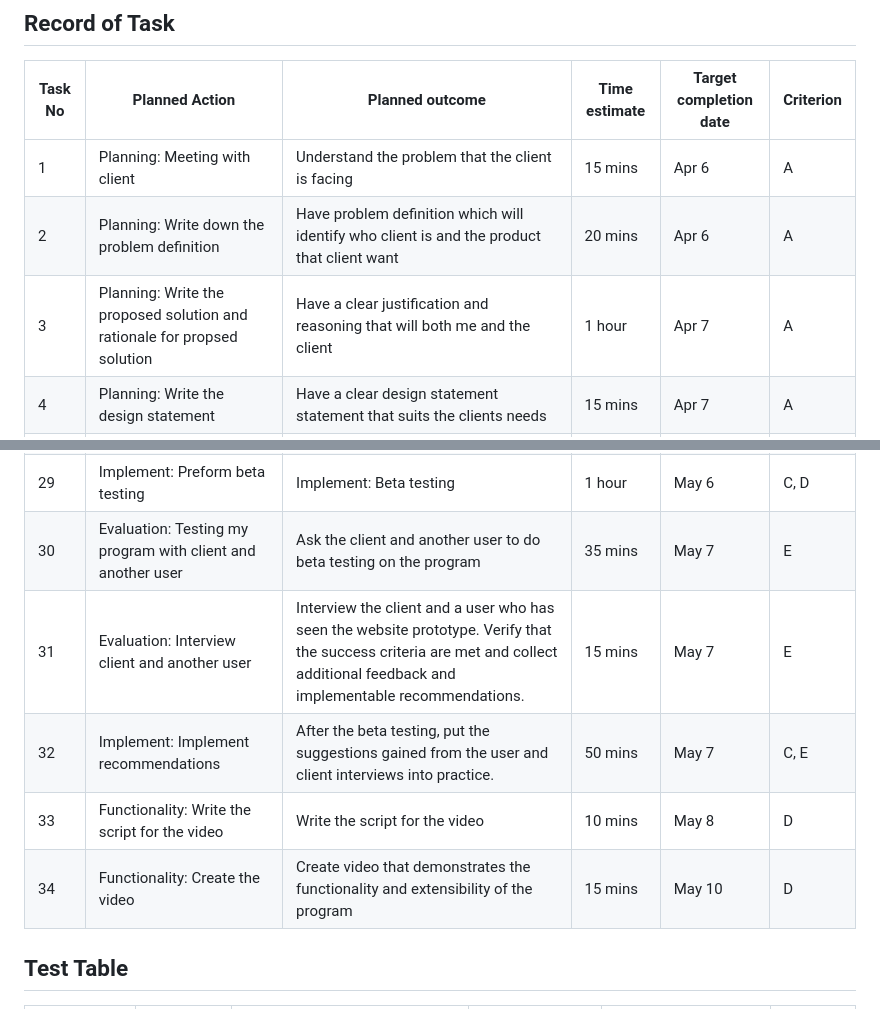
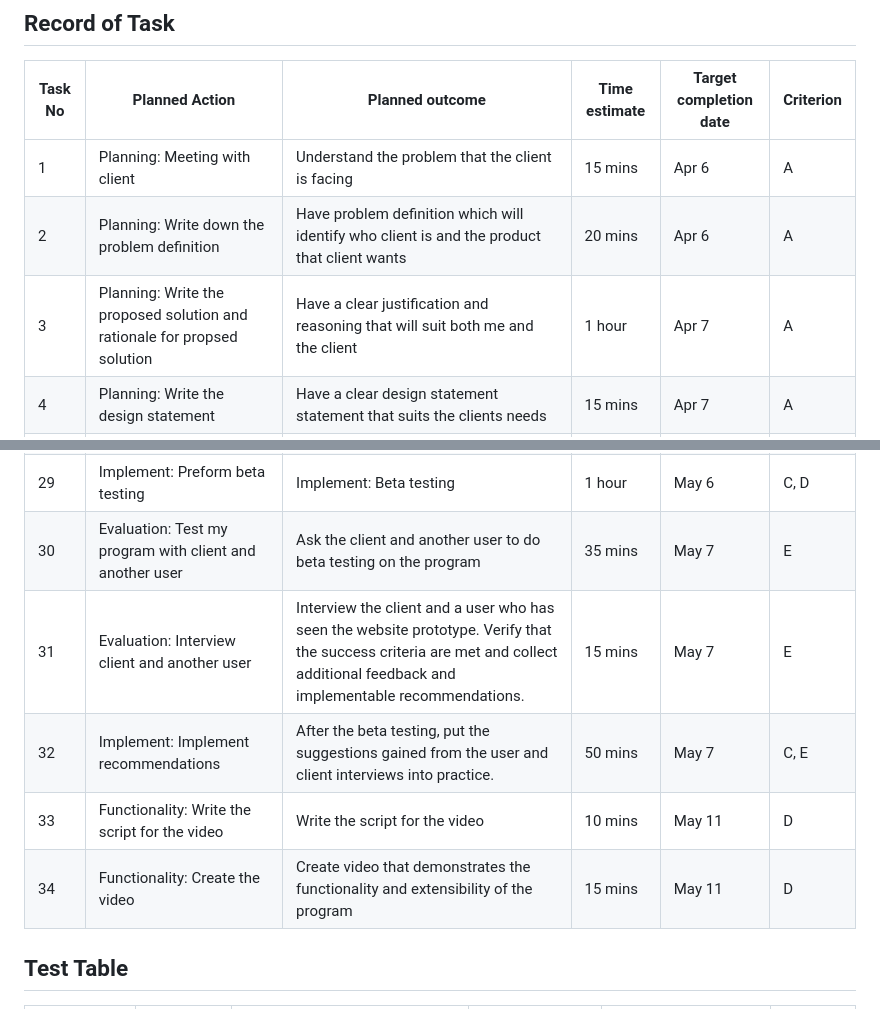
Before and after one commit to jovanovicjanna/projectunit4, a Markdown page: README.md, 2 parts joined by grey strips. GitHub-like rendering.

```diff
--- a/README.md
+++ b/README.md
@@ -96,8 +96,8 @@ Fig 11 shows the UML diagram for the class database_worker which I have used to
 | Task No | Planned Action                                                                                             | Planned outcome                                                                                                                                                                                                                                                              | Time estimate | Target completion date | Criterion |
 |---------|------------------------------------------------------------------------------------------------------------|------------------------------------------------------------------------------------------------------------------------------------------------------------------------------------------------------------------------------------------------------------------------------|---------------|------------------------|-----------|
 | 1       | Planning: Meeting with client                                                                              | Understand the problem that the client is facing                                                                                                                                                                                                                             | 15 mins       | Apr 6                  | A         |
-| 2       | Planning: Write down the problem definition                                                                | Have problem definition which will identify who client is and the product that client want                                                                                                                                                                                   | 20 mins       | Apr 6                  | A         |
-| 3       | Planning: Write the proposed solution and rationale for propsed solution                                   | Have a clear justification and reasoning that will both me and the client                                                                                                                                                                                                    | 1 hour        | Apr 7                  | A         |
+| 2       | Planning: Write down the problem definition                                                                | Have problem definition which will identify who client is and the product that client wants                                                                                                                                                                                  | 20 mins       | Apr 6                  | A         |
+| 3       | Planning: Write the proposed solution and rationale for propsed solution                                   | Have a clear justification and reasoning that will suit both me and the client                                                                                                                                                                                               | 1 hour        | Apr 7                  | A         |
 | 4       | Planning: Write the design statement                                                                       | Have a clear design statement statement that suits the clients needs                                                                                                                                                                                                         | 15 mins       | Apr 7                  | A         |
 | 5       | Planning: Have an interview with client                                                                    | Interview the client and present them a proposed solution and confirm their needs. Ask them for feedback and do they have anything to add to it                                                                                                                              | 5 mins        | Apr 9                  | A         |
 | 6       | Planning: Write down success criteria                                                                      | Have a clear outline of what needs to be achieved in order to fulfill the client's needs                                                                                                                                                                                     | 30 mins       | Apr 14                 | A         |
@@ -124,11 +124,11 @@ Fig 11 shows the UML diagram for the class database_worker which I have used to
 | 27      | Test: Preform beta testing                                                                                 | Ask the client to test the prototype once, gather feedbacks on implementation                                                                                                                                                                                                | 20 mins       | May 5                  | C,D       |
 | 28      | Implement: Debug the code                                                                                  | Implement all of the testing-related bugs, if any                                                                                                                                                                                                                            | 30 mins       | May 6                  | C, D      |
 | 29      | Implement: Preform beta testing                                                                            | Implement: Beta testing                                                                                                                                                                                                                                                      | 1 hour        | May 6                  | C, D      |
-| 30      | Evaluation: Testing my program with client and another user                                                | Ask the client and another user to do beta testing on the program                                                                                                                                                                                                            | 35 mins       | May 7                  | E         |
+| 30      | Evaluation: Test my program with client and another user                                                   | Ask the client and another user to do beta testing on the program                                                                                                                                                                                                            | 35 mins       | May 7                  | E         |
 | 31      | Evaluation: Interview client and another user                                                              | Interview the client and a user who has seen the website prototype. Verify that the success criteria are met and collect additional feedback and implementable recommendations.                                                                                              | 15 mins       | May 7                  | E         |
 | 32      | Implement: Implement recommendations                                                                       | After the beta testing, put the suggestions gained from the user and client interviews into practice.                                                                                                                                                                        | 50 mins       | May 7                  | C, E      |
-| 33      | Functionality: Write the script for the video                                                              | Write the script for the video                                                                                                                                                                                                                                               | 10 mins       | May 8                  | D         |
-| 34      | Functionality: Create the video                                                                            | Create video that demonstrates the functionality and extensibility of the program                                                                                                                                                                                            | 15 mins       | May 10                 | D         |
+| 33      | Functionality: Write the script for the video                                                              | Write the script for the video                                                                                                                                                                                                                                               | 10 mins       | May 11                 | D         |
+| 34      | Functionality: Create the video                                                                            | Create video that demonstrates the functionality and extensibility of the program                                                                                                                                                                                            | 15 mins       | May 11                 | D         |
 ## Test Table
 | Instruction                                                  | Category               | Input/example code                                                                                                                                          | Description                                                                                                         | Expected output                                                                                                                                                                                                      | Success criteria |
 |--------------------------------------------------------------|------------------------|-------------------------------------------------------------------------------------------------------------------------------------------------------------|---------------------------------------------------------------------------------------------------------------------|----------------------------------------------------------------------------------------------------------------------------------------------------------------------------------------------------------------------|------------------|
```
Also changed, not shown: other parts of README.md (+8 -8 lines).
